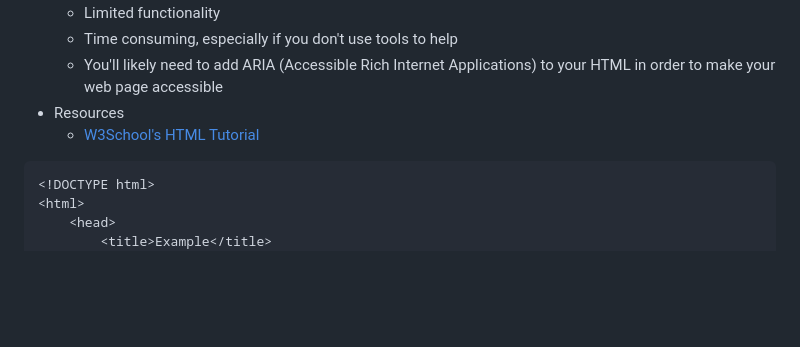
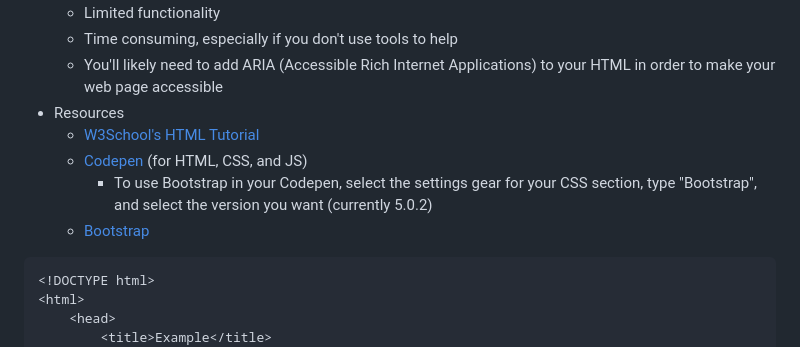
Before and after one commit to naomi789/learn-to-code, a Markdown page: full-notes.md, the part around one of its changes. Rendered like a GitHub page; blank space fills up the shorter version.

````diff
--- a/full-notes.md
+++ b/full-notes.md
@@ -161,6 +161,9 @@ SELECT * FROM helloworld WHERE phrase = "Hello, World!";
    - You'll likely need to add ARIA (Accessible Rich Internet Applications) to your HTML in order to make your web page accessible
  - Resources
    - [W3School's HTML Tutorial](https://www.w3schools.com/html/)
+   - [Codepen](https://codepen.io/) (for HTML, CSS, and JS)
+     - To use Bootstrap in your Codepen, select the settings gear for your CSS section, type "Bootstrap", and select the version you want (currently 5.0.2)
+   - [Bootstrap](https://getbootstrap.com/docs/4.0/getting-started/introduction/)
 
 ```
 <!DOCTYPE html>
````
Also changed, not shown: other parts of full-notes.md (+79 -2 lines).
